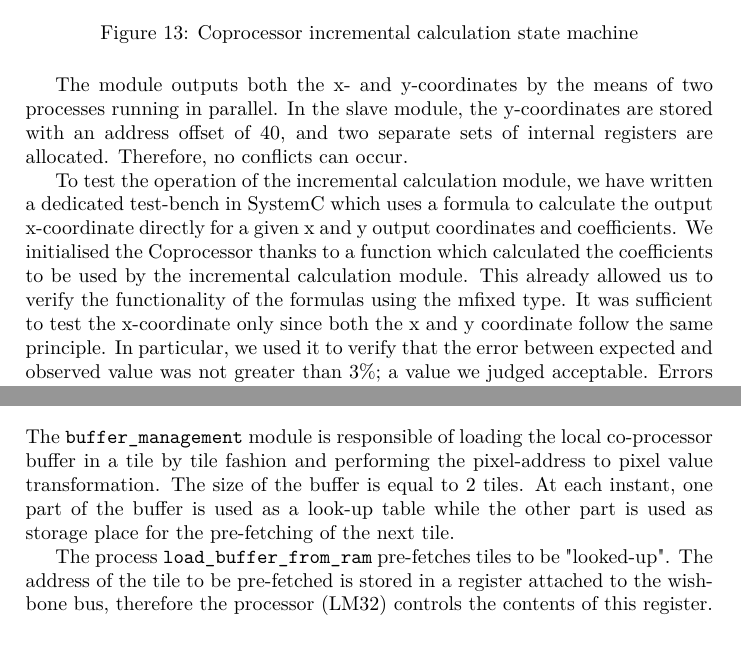
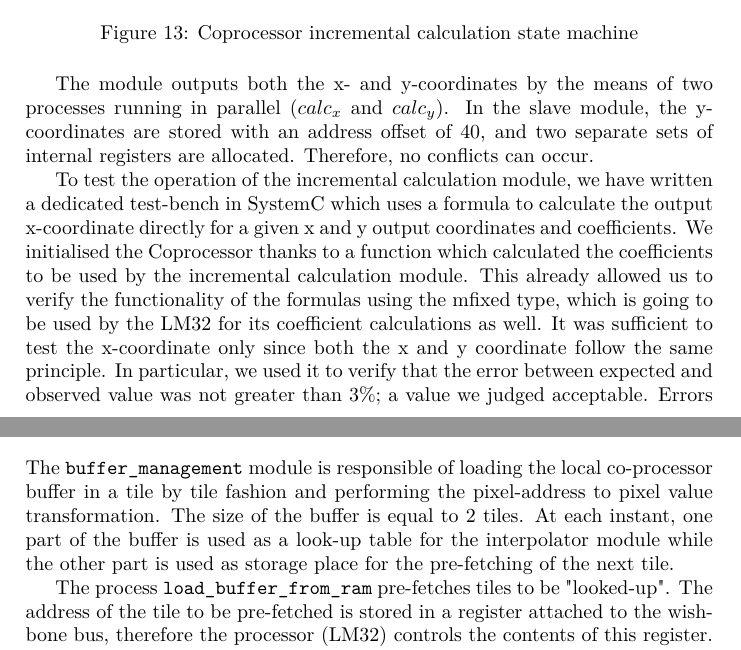
Before and after one commit to vaibhav3002/soc_etrange_team_four, a LaTeX document (report/SoC-report.tex, which reads report/Coprocessor.tex): two parts of pages 16 and 19 of 23, joined at a grey line, cut so that both start at the same text. Compiled offline with pdfLaTeX.

Commit message:
Some changes to the report

```diff
--- a/report/Coprocessor.tex
+++ b/report/Coprocessor.tex
@@ -48,9 +48,9 @@ The functionality of the module can be enabled/disabled via the \texttt{enable}
 \label{incr_sm}
 \end{figure}
 
-The module outputs both the x- and y-coordinates by the means of two processes running in parallel. In the slave module, the y-coordinates are stored with an address offset of 40, and two separate sets of internal registers are allocated. Therefore, no conflicts can occur.
+The module outputs both the x- and y-coordinates by the means of two processes running in parallel (\texttt{$calc_x$} and \texttt{$calc_y$}). In the slave module, the y-coordinates are stored with an address offset of 40, and two separate sets of internal registers are allocated. Therefore, no conflicts can occur.
 
-To test the operation of the incremental calculation module, we have written a dedicated test-bench in SystemC which uses a formula to calculate the output x-coordinate directly for a given x and y output coordinates and coefficients. We initialised the Coprocessor thanks to a function which calculated the coefficients to be used by the incremental calculation module. This already allowed us to verify the functionality of the formulas using the mfixed type. It was sufficient to test the x-coordinate only since both the x and y coordinate follow the same principle. In particular, we used it to verify that the error between expected and observed value was not greater than 3\%; a value we judged acceptable. Errors are introduced due to the incremental calculation formula itself as well as the truncation in the mfixed format.
+To test the operation of the incremental calculation module, we have written a dedicated test-bench in SystemC which uses a formula to calculate the output x-coordinate directly for a given x and y output coordinates and coefficients. We initialised the Coprocessor thanks to a function which calculated the coefficients to be used by the incremental calculation module. This already allowed us to verify the functionality of the formulas using the mfixed type, which is going to be used by the LM32 for its coefficient calculations as well. It was sufficient to test the x-coordinate only since both the x and y coordinate follow the same principle. In particular, we used it to verify that the error between expected and observed value was not greater than 3\%; a value we judged acceptable. Errors are introduced due to the incremental calculation formula itself as well as the truncation in the mfixed format.
 
 \subsubsection{Module's configuration: multiple register slave}
 
@@ -105,7 +105,7 @@ The \texttt{process\_load\_buffer\_to\_ram} module consults the content of this
 \end{figure}
 
 
-The \texttt{buffer\_management} module is responsible of loading the local co-processor buffer in a tile by tile fashion and performing the pixel-address to pixel value transformation. The size of the buffer is equal to 2 tiles. At each instant, one part of the buffer is used as a look-up table while the other part is used as storage place for the pre-fetching of the next tile.
+The \texttt{buffer\_management} module is responsible of loading the local co-processor buffer in a tile by tile fashion and performing the pixel-address to pixel value transformation. The size of the buffer is equal to 2 tiles. At each instant, one part of the buffer is used as a look-up table for the interpolator module while the other part is used as storage place for the pre-fetching of the next tile.
 
 The process \texttt{load\_buffer\_from\_ram} pre-fetches tiles  to be "looked-up". The address of the tile to be pre-fetched is stored in a register attached to the wishbone bus, therefore the processor (LM32) controls the contents of this register. Once the next tile to be "looked-up" has been fetched, this thread consults the content of the register and waits till the current lookup procedure has finished.
 
```
Also changed, not shown: report/Mode_of_operation.tex (+1 -1 lines), report/Coprocessor.tex (2 more changed lines).
